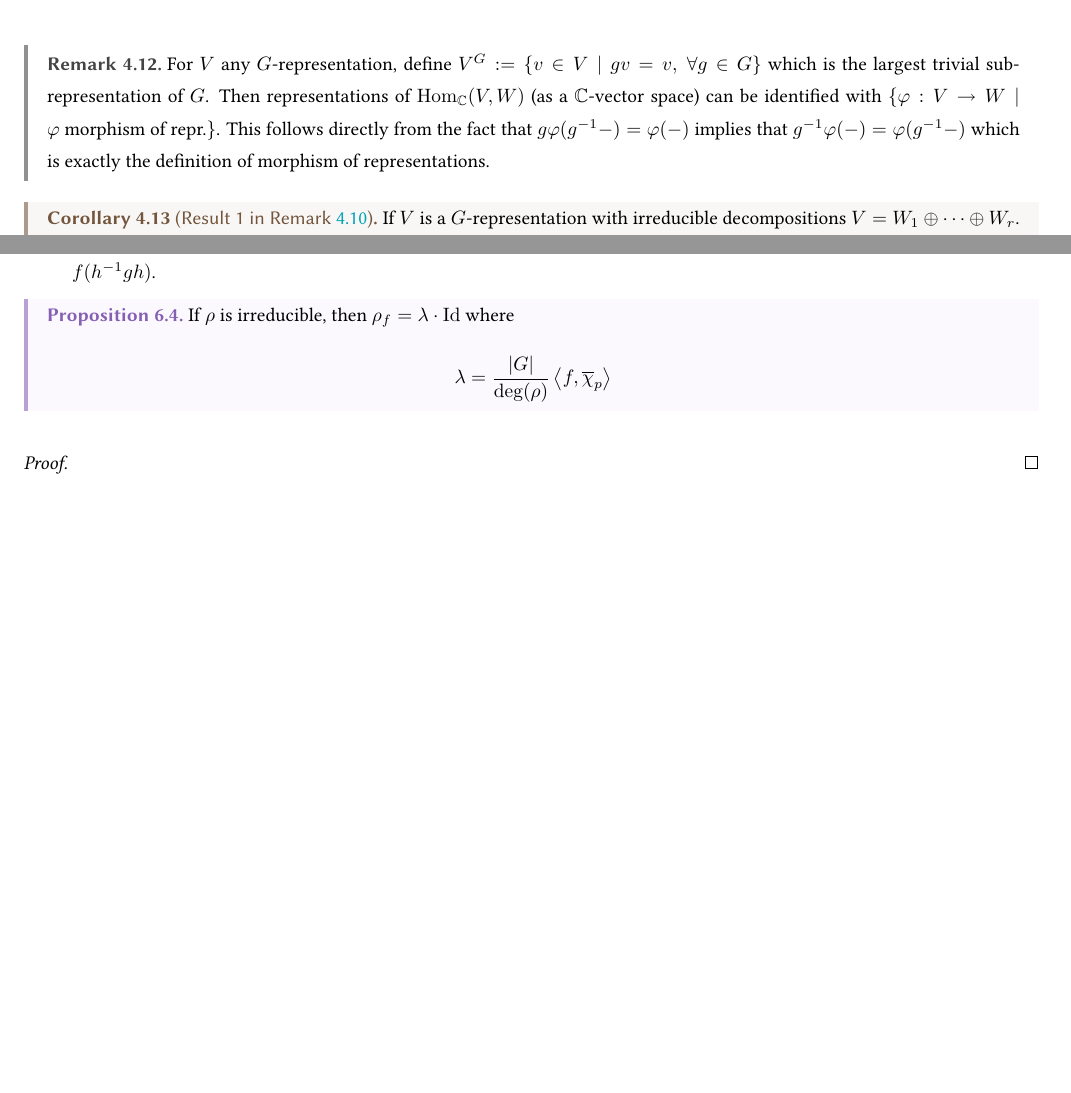
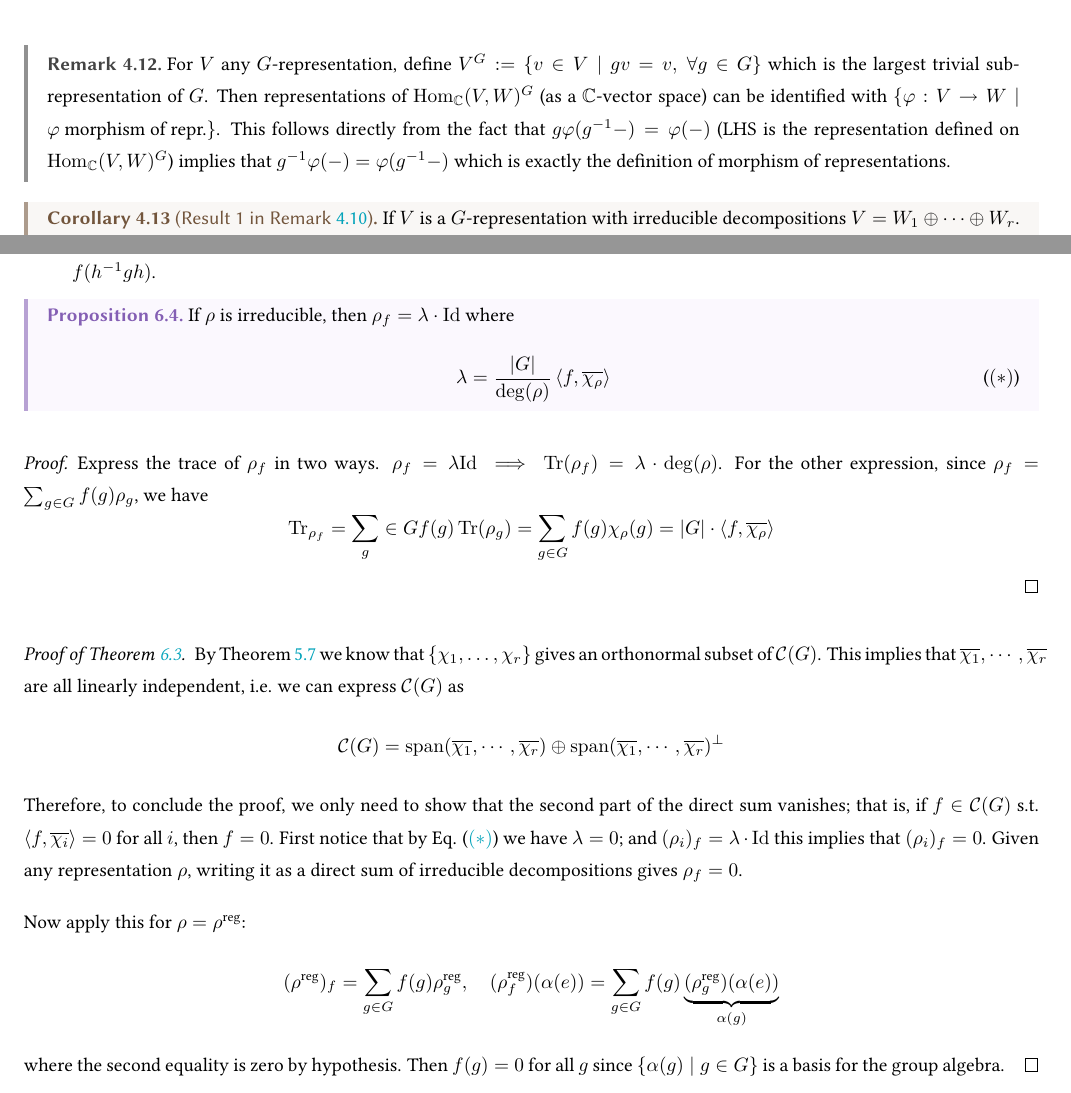
Before and after one commit to ARessegetesStery/MATH594-Notes, a LaTeX document (c2/c2.tex, which reads refalg.sty): two parts of pages 9 and 15 of 15 before the commit and two parts of pages 9 and 15 of 16 after it, joined at a grey line, cut so that both start at the same text, the shorter picture padded with empty space. Compiled offline with pdfLaTeX.

Commit message:
[Cont] [2.6] (part) Counting Irred. Repr.

```diff
--- a/c2/c2.tex
+++ b/c2/c2.tex
@@ -300,7 +300,7 @@ It is clear that this is linear. Check that this is a group homomorphism:
 \]
 
 \begin{remark}
-    For $V$ any $G$-representation, define $V^G := \{ v \in V \mid gv = v,\ \forall g \in G \}$ which is the largest trivial sub-representation of $G$. Then representations of $\Hom_{\C}(V, W)$ (as a $\C$-vector space) can be identified with $\{ \varphi: V \to W \mid \varphi \text{ morphism of repr.} \}$. This follows directly from the fact that $g\varphi(g^{-1} -) = \varphi(-)$ implies that $g^{-1}\varphi(-) = \varphi(g^{-1}-)$ which is exactly the definition of morphism of representations.
+    For $V$ any $G$-representation, define $V^G := \{ v \in V \mid gv = v,\ \forall g \in G \}$ which is the largest trivial sub-representation of $G$. Then representations of $\Hom_{\C}(V, W)^G$ (as a $\C$-vector space) can be identified with $\{ \varphi: V \to W \mid \varphi \text{ morphism of repr.} \}$. This follows directly from the fact that $g\varphi(g^{-1} -) = \varphi(-)$ (LHS is the representation defined on $\Hom_{\C}(V, W)^G$) implies that $g^{-1}\varphi(-) = \varphi(g^{-1}-)$ which is exactly the definition of morphism of representations.
 \end{remark}
 
 \begin{corollary}[Result 1 in Remark \ref{rmk: decomposition of repr. unique up to isom}]
@@ -623,13 +623,30 @@ Then we have the following immediate results:
 
 \begin{proposition}
     If $\rho$ is irreducible, then $\rho_f = \lambda \cdot \Id$ where
-    \[
-        \lambda = \frac{\abs{G}}{\deg(\rho)} \inner{f, \overline{\chi}_p}
-    \]
+    \begin{equation}\label{eq: coeff of repr of func.}\tag{$(\ast)$}
+        \lambda = \frac{\abs{G}}{\deg(\rho)} \inner{f, \overline{\chi_{\rho}}}
+    \end{equation}
 \end{proposition}
 
 \begin{proof}
+    Express the trace of $\rho_f$ in two ways. $\rho_f = \lambda \Id \implies \Tr(\rho_f) = \lambda \cdot \deg(\rho)$. For the other expression, since $\rho_f = \sum_{g \in G} f(g) \rho_g$, we have
+    \[
+        \Tr_{\rho_f} = \sum_g \in G f(g) \Tr(\rho_g) = \sum_{g \in G} f(g) \chi_{\rho}(g) = \abs{G} \cdot \inner{f, \overline{\chi_{\rho}}}
+    \]
+\end{proof}
 
+\begin{proof}[Proof of Theorem \ref{thm: character of irred repres gives a basis of C(G)}]
+    By Theorem \ref{thm: inner product of irred repr.} we know that $\{\chi_1, \dots, \chi_r\}$ gives an orthonormal subset of $\mathcal{C}(G)$. This implies that $\overline{\chi_{1}}, \cdots, \overline{\chi_{r}}$ are all linearly independent, i.e. we can express $\mathcal{C}(G)$ as
+    \[
+        \mathcal{C}(G) = \linspan(\overline{\chi_{1}}, \cdots, \overline{\chi_{r}}) \oplus \linspan(\overline{\chi_{1}}, \cdots, \overline{\chi_{r}})^{\perp}
+    \]
+    Therefore, to conclude the proof, we only need to show that the second part of the direct sum vanishes; that is, if $f \in \mathcal{C}(G)$ s.t. $\inner{f, \overline{\chi_i}} = 0$ for all $i$, then $f = 0$. First notice that by Eq. \eqref{eq: coeff of repr of func.} we have $\lambda = 0$; and $(\rho_i)_f = \lambda \cdot \Id$ this implies that $(\rho_i)_f = 0$. Given any representation $\rho$, writing it as a direct sum of irreducible decompositions gives $\rho_f = 0$.
+
+    Now apply this for $\rho = \rho^{\text{reg}}$:
+    \[
+        (\rho^{\text{reg}})_f = \sum_{g \in G} f(g) \rho^{\text{reg}}_g, \quad (\rho^{\text{reg}}_f) (\alpha(e)) = \sum_{g \in G} f(g) \underbrace{(\rho^{\text{reg}}_g) (\alpha(e))}_{\alpha(g)}
+    \]
+    where the second equality is zero by hypothesis. Then $f(g) = 0$ for all $g$ since $\{\alpha(g) \mid g \in G\}$ is a basis for the group algebra.
 \end{proof}
 
 \section{Induced Representations}
--- a/refalg.sty
+++ b/refalg.sty
@@ -97,6 +97,7 @@
 
 \def\tensor{\otimes}
 \renewcommand{\implies}{\ \ensuremath{\Longrightarrow}\ }
+\newcommand{\linspan}{\ensuremath{\operatorname{span}}}
 \newcommand{\Ind}{\mathrm{Ind}}
 
 \def\normalin{\lhd}
```
Also changed, not shown: c2/c2.pdf, c2/c2.tex (8 more changed lines).
